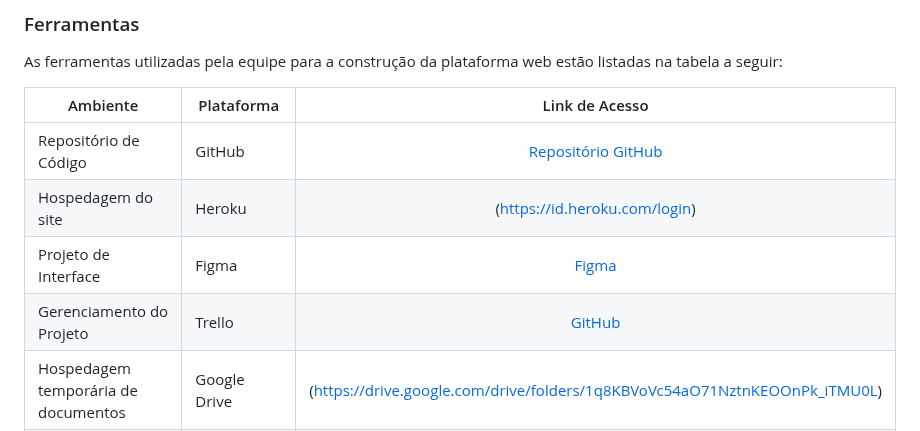
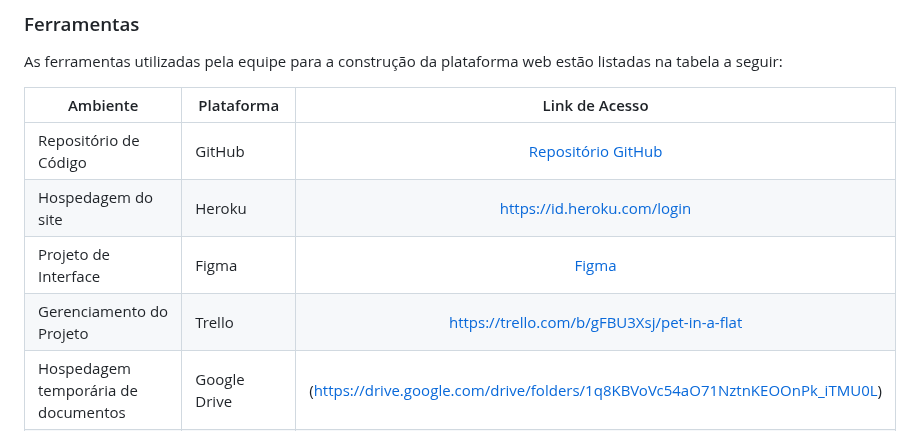
Before and after one commit to ICEI-PUC-Minas-PMV-ADS/pmv-ads-2024-1-e1-proj-web-t4-pmv-ads-2024-1-e1-proj-pet, a Markdown page: documentos/03-Metodologia.md, the part around the change. Drawn GitHub-style.

```diff
--- a/documentos/03-Metodologia.md
+++ b/documentos/03-Metodologia.md
@@ -108,9 +108,9 @@ As ferramentas utilizadas pela equipe para a construção da plataforma web est
 | Ambiente    | Plataforma    | Link de Acesso |
 | ------------- | ------------- | :--------------: |
 | Repositório de Código  | GitHub | [Repositório GitHub](https://github.com/ICEI-PUC-Minas-PMV-ADS/pmv-ads-2024-1-e1-proj-web-t4-pmv-ads-2024-1-e1-proj-pet) |
-| Hospedagem do site              | Heroku                             | (https://id.heroku.com/login)                       |
+| Hospedagem do site              | Heroku                             | https://id.heroku.com/login                      |
 | Projeto de Interface | Figma  | [Figma](https://www.figma.com/team_invite/redeem/3wTXpNHVxcfTUjeJyKqvyL)   |
-| Gerenciamento do Projeto  | Trello | [GitHub](https://trello.com/b/gFBU3Xsj/pet-in-a-flat)   |
+| Gerenciamento do Projeto  | Trello | https://trello.com/b/gFBU3Xsj/pet-in-a-flat   |
 | Hospedagem temporária de documentos | Google Drive | (https://drive.google.com/drive/folders/1q8KBVoVc54aO71NztnKEOOnPk_iTMU0L)  |
 | Reuniões| Microsoft Teams | (https://www.microsoft.com/pt-br/microsoft-teams/log-in)  |
 | Editor de código | Visual Studio Code | (https://code.visualstudio.com/)  |
```
